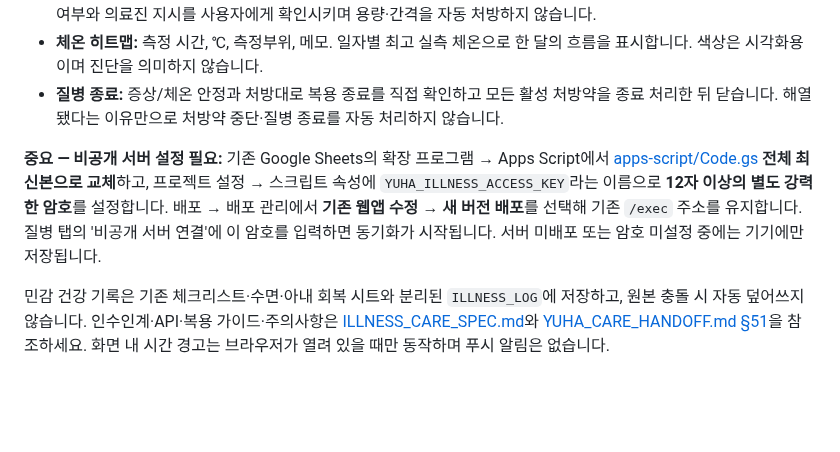
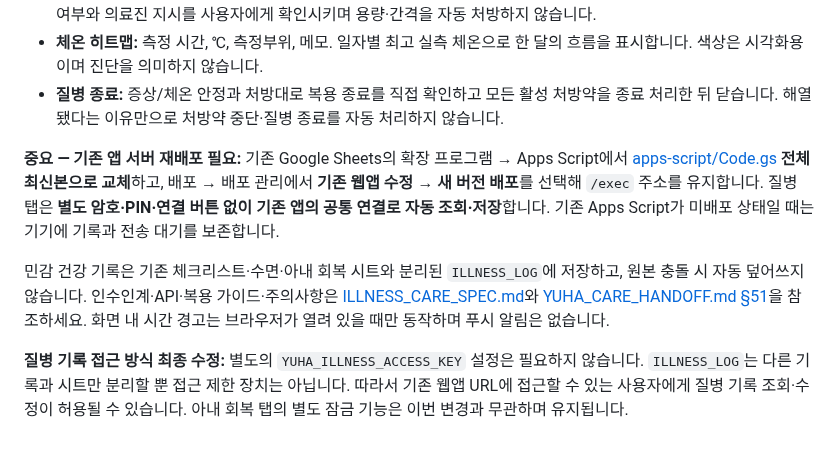
Before and after one commit to hossea123456789-design/YUHA-CARE, a Markdown page: README.md, the part around the change. Drawn GitHub-style; blank space fills up the shorter version.

Commit message:
docs(readme): illness automatically uses shared app with no separate password

```diff
--- a/README.md
+++ b/README.md
@@ -324,6 +324,8 @@
 - **체온 히트맵:** 측정 시간, ℃, 측정부위, 메모. 일자별 최고 실측 체온으로 한 달의 흐름을 표시합니다. 색상은 시각화용이며 진단을 의미하지 않습니다.
 - **질병 종료:** 증상/체온 안정과 처방대로 복용 종료를 직접 확인하고 모든 활성 처방약을 종료 처리한 뒤 닫습니다. 해열됐다는 이유만으로 처방약 중단·질병 종료를 자동 처리하지 않습니다.
 
-**중요 — 비공개 서버 설정 필요:** 기존 Google Sheets의 확장 프로그램 → Apps Script에서 [apps-script/Code.gs](./apps-script/Code.gs) **전체 최신본으로 교체**하고, 프로젝트 설정 → 스크립트 속성에 `YUHA_ILLNESS_ACCESS_KEY`라는 이름으로 **12자 이상의 별도 강력한 암호**를 설정합니다. 배포 → 배포 관리에서 **기존 웹앱 수정 → 새 버전 배포**를 선택해 기존 `/exec` 주소를 유지합니다. 질병 탭의 '비공개 서버 연결'에 이 암호를 입력하면 동기화가 시작됩니다. 서버 미배포 또는 암호 미설정 중에는 기기에만 저장됩니다.
+**중요 — 기존 앱 서버 재배포 필요:** 기존 Google Sheets의 확장 프로그램 → Apps Script에서 [apps-script/Code.gs](./apps-script/Code.gs) **전체 최신본으로 교체**하고, 배포 → 배포 관리에서 **기존 웹앱 수정 → 새 버전 배포**를 선택해 `/exec` 주소를 유지합니다. 질병 탭은 **별도 암호·PIN·연결 버튼 없이 기존 앱의 공통 연결로 자동 조회·저장**합니다. 기존 Apps Script가 미배포 상태일 때는 기기에 기록과 전송 대기를 보존합니다.
 
 민감 건강 기록은 기존 체크리스트·수면·아내 회복 시트와 분리된 `ILLNESS_LOG`에 저장하고, 원본 충돌 시 자동 덮어쓰지 않습니다. 인수인계·API·복용 가이드·주의사항은 [ILLNESS_CARE_SPEC.md](./ILLNESS_CARE_SPEC.md)와 [YUHA_CARE_HANDOFF.md §51](./YUHA_CARE_HANDOFF.md)을 참조하세요. 화면 내 시간 경고는 브라우저가 열려 있을 때만 동작하며 푸시 알림은 없습니다.
+
+**질병 기록 접근 방식 최종 수정:** 별도의 `YUHA_ILLNESS_ACCESS_KEY` 설정은 필요하지 않습니다. `ILLNESS_LOG`는 다른 기록과 시트만 분리할 뿐 접근 제한 장치는 아닙니다. 따라서 기존 웹앱 URL에 접근할 수 있는 사용자에게 질병 기록 조회·수정이 허용될 수 있습니다. 아내 회복 탭의 별도 잠금 기능은 이번 변경과 무관하며 유지됩니다.
```
